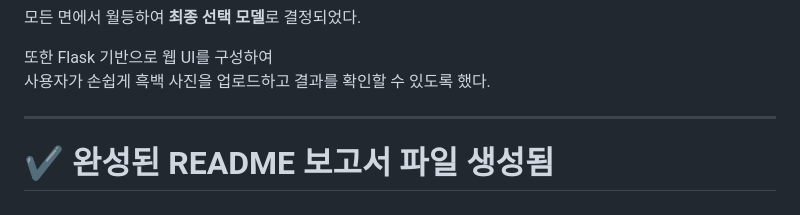
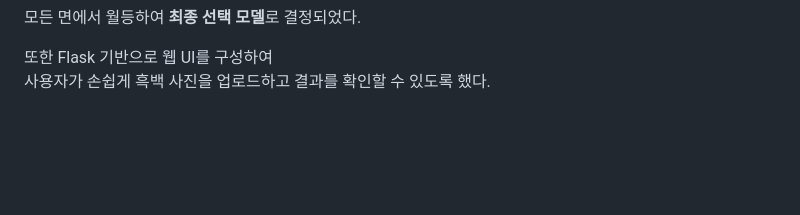
Before and after one commit to seok345/black-image, a Markdown page: README.md, the part around the change. GitHub-like rendering; blank space fills up the shorter version.

```diff
--- a/README.md
+++ b/README.md
@@ -144,7 +144,3 @@ DeOldify 모델은
 
 또한 Flask 기반으로 웹 UI를 구성하여
 사용자가 손쉽게 흑백 사진을 업로드하고 결과를 확인할 수 있도록 했다.
-
----
-
-# ✔ 완성된 README 보고서 파일 생성됨
```
